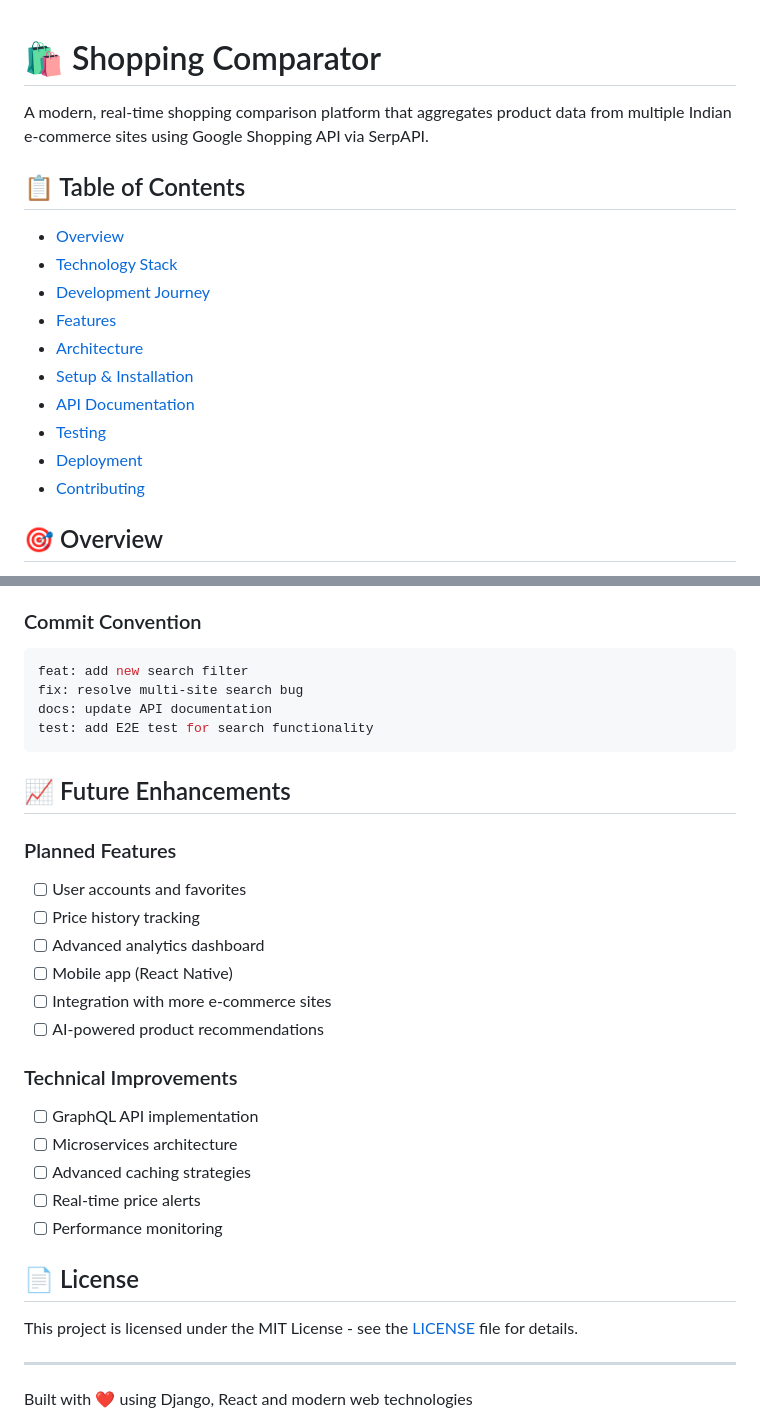
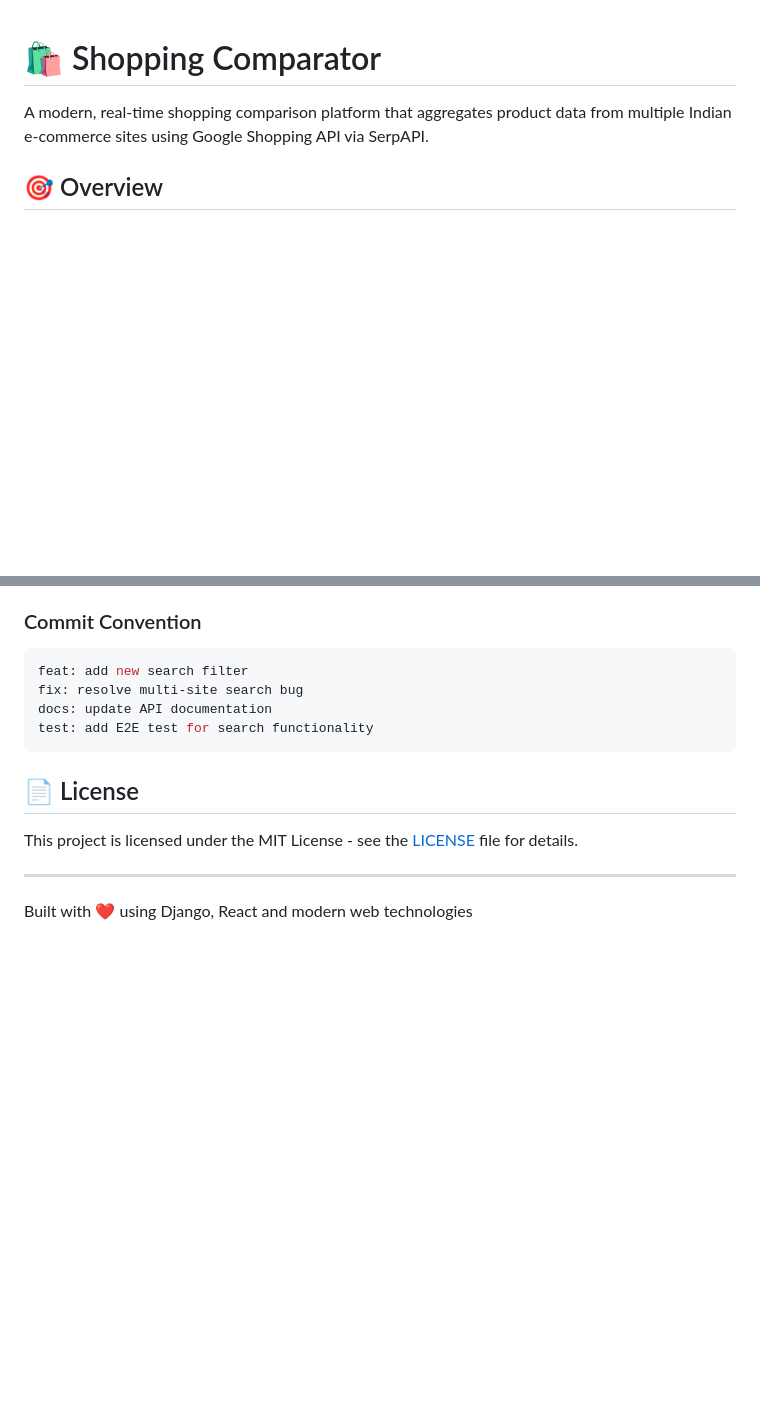
Before and after one commit to gupta-soham/shopping-comparator, a Markdown page: README.md, 2 parts joined by grey strips. Rendered like a GitHub page; blank space fills up the shorter version.

Commit message:
chore(docs): remove Table of Contents

````diff
--- a/README.md
+++ b/README.md
@@ -1,19 +1,6 @@
 # 🛍️ Shopping Comparator
 
 A modern, real-time shopping comparison platform that aggregates product data from multiple Indian e-commerce sites using Google Shopping API via SerpAPI.
-
-## 📋 Table of Contents
-
-- [Overview](#overview)
-- [Technology Stack](#technology-stack)
-- [Development Journey](#development-journey)
-- [Features](#features)
-- [Architecture](#architecture)
-- [Setup & Installation](#setup--installation)
-- [API Documentation](#api-documentation)
-- [Testing](#testing)
-- [Deployment](#deployment)
-- [Contributing](#contributing)
 
 ## 🎯 Overview
 
@@ -507,25 +494,6 @@ docs: update API documentation
 test: add E2E test for search functionality
 ```
 
-## 📈 Future Enhancements
-
-### Planned Features
-
-- [ ] User accounts and favorites
-- [ ] Price history tracking
-- [ ] Advanced analytics dashboard
-- [ ] Mobile app (React Native)
-- [ ] Integration with more e-commerce sites
-- [ ] AI-powered product recommendations
-
-### Technical Improvements
-
-- [ ] GraphQL API implementation
-- [ ] Microservices architecture
-- [ ] Advanced caching strategies
-- [ ] Real-time price alerts
-- [ ] Performance monitoring
-
 ## 📄 License
 
 This project is licensed under the MIT License - see the [LICENSE](LICENSE) file for details.
````
